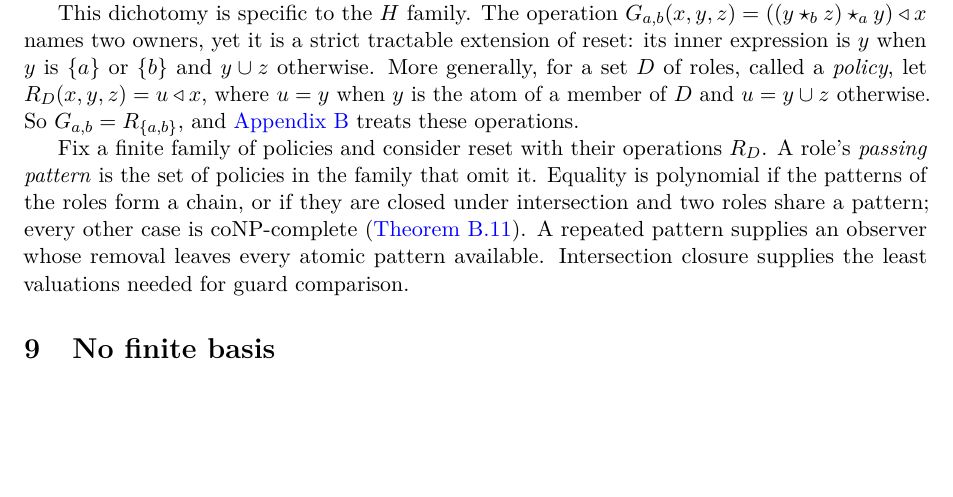
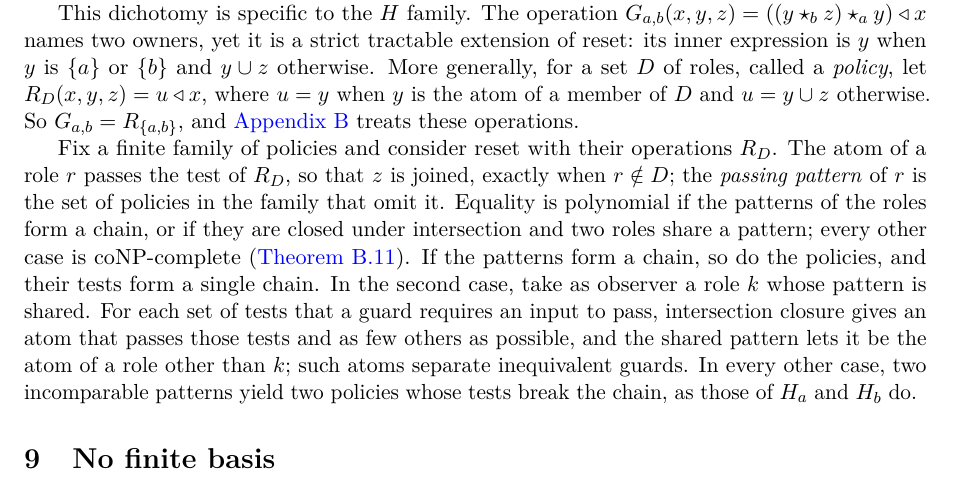
Before and after one commit to elazarg/KFOL, a LaTeX paper (main.tex, which reads sections/one-owner.tex): part of page 9 of 14, cut so that both start at the same text, the shorter picture padded with empty space. Compiled offline with pdfLaTeX.

Commit message:
Explain the policy-family dichotomy in terms the one-owner section defines
Say what a passing pattern records, and give one sentence per case:
chains of patterns are nested tests, intersection closure with a shared
pattern gives separating atoms other than the observer, and otherwise two
incomparable patterns act like H_a and H_b.

Co-Authored-By: Claude Opus 5.5 <noreply@anthropic.com>

```diff
--- a/sections/one-owner.tex
+++ b/sections/one-owner.tex
@@ -64,9 +64,7 @@ So with $H_a$ and $H_b$, each owner's observational equality is polynomial while
 
 This dichotomy is specific to the $H$ family. The operation $G_{a,b}(x,y,z)=((y\star_b z)\star_a y)\del x$ names two owners, yet it is a strict tractable extension of reset: its inner expression is $y$ when $y$ is $\{a\}$ or $\{b\}$ and $y\cup z$ otherwise. More generally, for a set $D$ of roles, called a \emph{policy}, let $R_D(x,y,z)=u\del x$, where $u=y$ when $y$ is the atom of a member of $D$ and $u=y\cup z$ otherwise. So $G_{a,b}=R_{\{a,b\}}$, and \cref{app:selective} treats these operations.
 
-Fix a finite family of policies and consider reset with their operations $R_D$. A role's \emph{passing pattern} is the set of policies in the family that omit it. Equality is polynomial if the patterns of the roles
+Fix a finite family of policies and consider reset with their operations $R_D$. The atom of a role $r$ passes the test of $R_D$, so that $z$ is joined, exactly when $r\notin D$; the \emph{passing pattern} of $r$ is the set of policies in the family that omit it. Equality is polynomial if the patterns of the roles
 form a chain, or if they are closed under intersection and two roles share a pattern;
 every other case is coNP-complete
-(\cref{selective:thm:families}). A repeated pattern supplies an observer
-whose removal leaves every atomic pattern available. Intersection
-closure supplies the least valuations needed for guard comparison.
+(\cref{selective:thm:families}). If the patterns form a chain, so do the policies, and their tests form a single chain. In the second case, take as observer a role $k$ whose pattern is shared. For each set of tests that a guard requires an input to pass, intersection closure gives an atom that passes those tests and as few others as possible, and the shared pattern lets it be the atom of a role other than $k$; such atoms separate inequivalent guards. In every other case, two incomparable patterns yield two policies whose tests break the chain, as those of $H_a$ and $H_b$ do.
```
